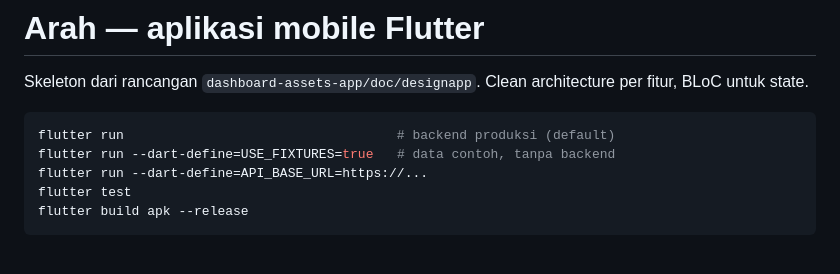
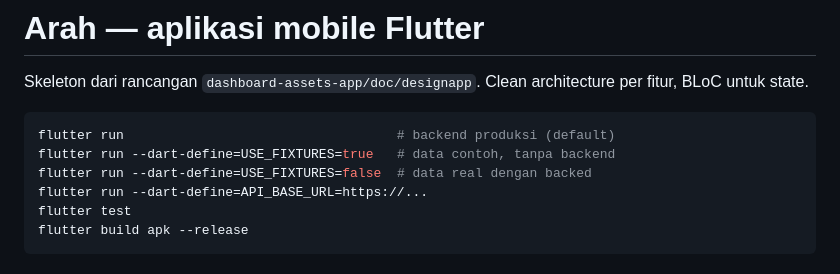
Before and after one commit to flasharifin/arah, a Markdown page: README.md, the part around the change. Rendered like a GitHub page.

Commit message:
refactor: update reeadme

````diff
--- a/README.md
+++ b/README.md
@@ -5,6 +5,7 @@ Skeleton dari rancangan `dashboard-assets-app/doc/designapp`. Clean architecture
 ```bash
 flutter run                                   # backend produksi (default)
 flutter run --dart-define=USE_FIXTURES=true   # data contoh, tanpa backend
+flutter run --dart-define=USE_FIXTURES=false  # data real dengan backed
 flutter run --dart-define=API_BASE_URL=https://...
 flutter test
 flutter build apk --release
````
